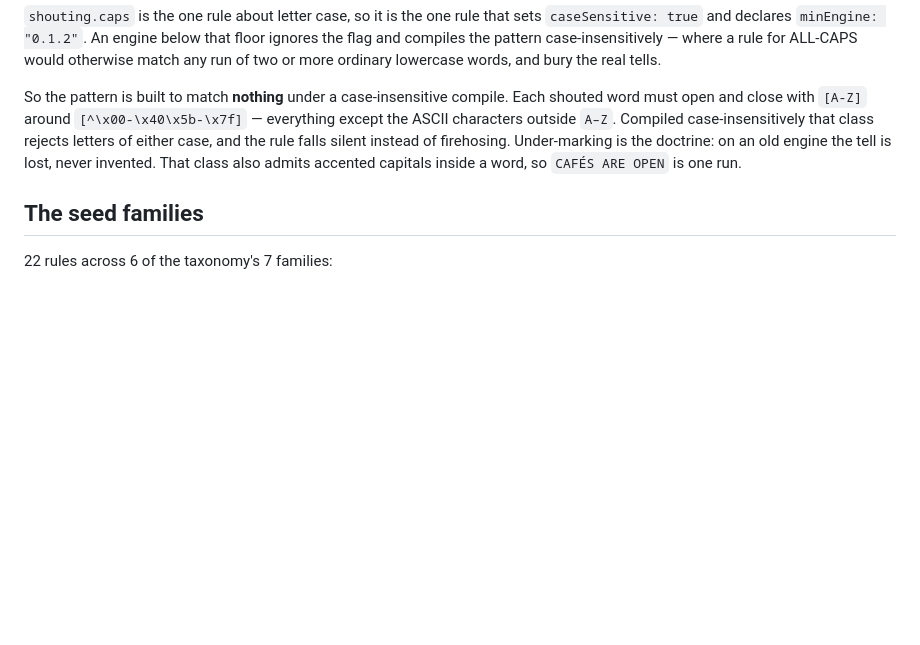
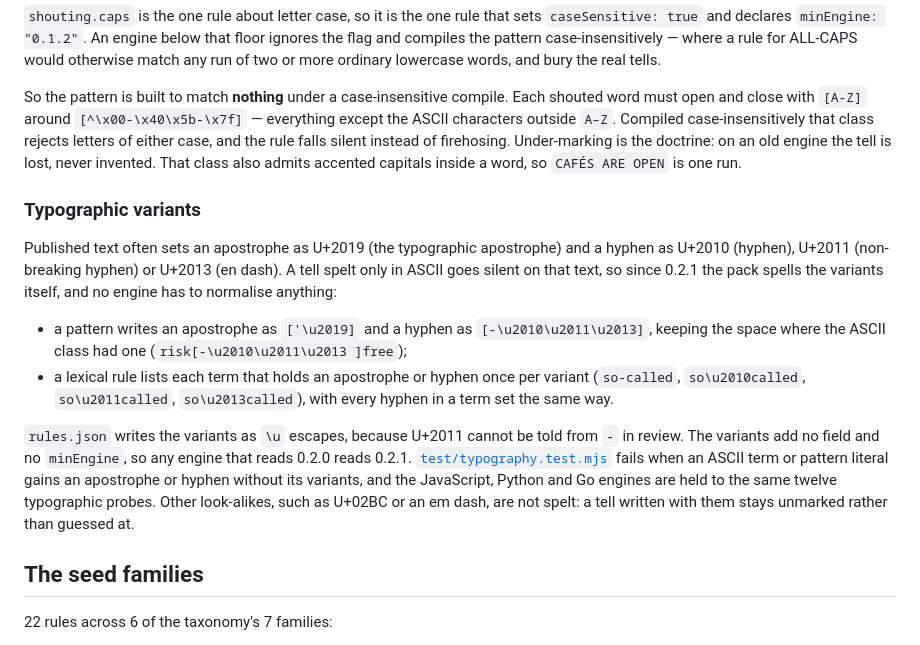
Before and after one commit to cambridgetcg/rhetorlint-spec, a Markdown page: packages/rules-en/README.md, the part around the change. Drawn GitHub-style; blank space fills up the shorter version.

Commit message:
docs: note the typographic variants in the rules-en README
Say which variants the pack spells (U+2019 for the apostrophe; U+2010,
U+2011 and U+2013 for the hyphen), how patterns and term lists spell
them, why rules.json writes them as escapes, that they need no new
field or engine floor, which test holds them, and which look-alikes
stay unmarked.

Co-Authored-By: Claude Opus 5.5 (1M context) <noreply@anthropic.com>

```diff
--- a/packages/rules-en/README.md
+++ b/packages/rules-en/README.md
@@ -43,6 +43,15 @@ The same pattern string is compiled by the JavaScript, Python and Go engines, so
 
 So the pattern is built to match **nothing** under a case-insensitive compile. Each shouted word must open and close with `[A-Z]` around `[^\x00-\x40\x5b-\x7f]` — everything except the ASCII characters outside `A–Z`. Compiled case-insensitively that class rejects letters of either case, and the rule falls silent instead of firehosing. Under-marking is the doctrine: on an old engine the tell is lost, never invented. That class also admits accented capitals inside a word, so `CAFÉS ARE OPEN` is one run.
 
+### Typographic variants
+
+Published text often sets an apostrophe as U+2019 (the typographic apostrophe) and a hyphen as U+2010 (hyphen), U+2011 (non-breaking hyphen) or U+2013 (en dash). A tell spelt only in ASCII goes silent on that text, so since 0.2.1 the pack spells the variants itself, and no engine has to normalise anything:
+
+- a pattern writes an apostrophe as `['\u2019]` and a hyphen as `[-\u2010\u2011\u2013]`, keeping the space where the ASCII class had one (`risk[-\u2010\u2011\u2013 ]free`);
+- a lexical rule lists each term that holds an apostrophe or hyphen once per variant (`so-called`, `so\u2010called`, `so\u2011called`, `so\u2013called`), with every hyphen in a term set the same way.
+
+`rules.json` writes the variants as `\u` escapes, because U+2011 cannot be told from `-` in review. The variants add no field and no `minEngine`, so any engine that reads 0.2.0 reads 0.2.1. [`test/typography.test.mjs`](../../test/typography.test.mjs) fails when an ASCII term or pattern literal gains an apostrophe or hyphen without its variants, and the JavaScript, Python and Go engines are held to the same twelve typographic probes. Other look-alikes, such as U+02BC or an em dash, are not spelt: a tell written with them stays unmarked rather than guessed at.
+
 ## The seed families
 
 22 rules across 6 of the taxonomy's 7 families:
```
